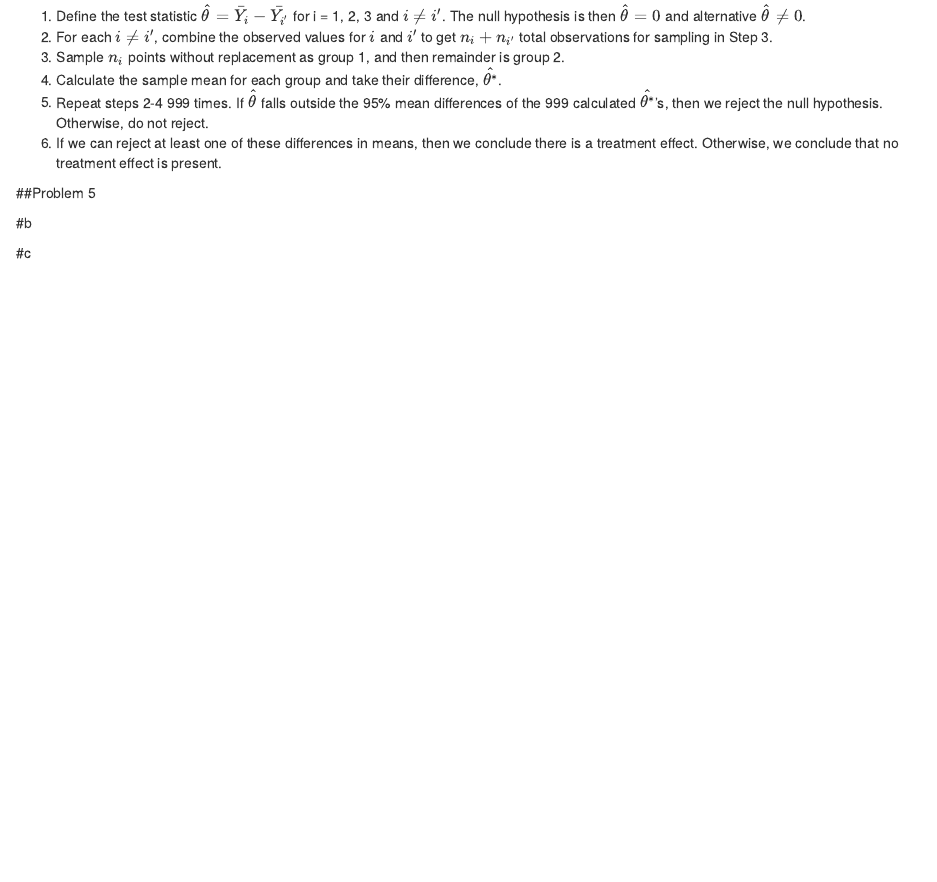
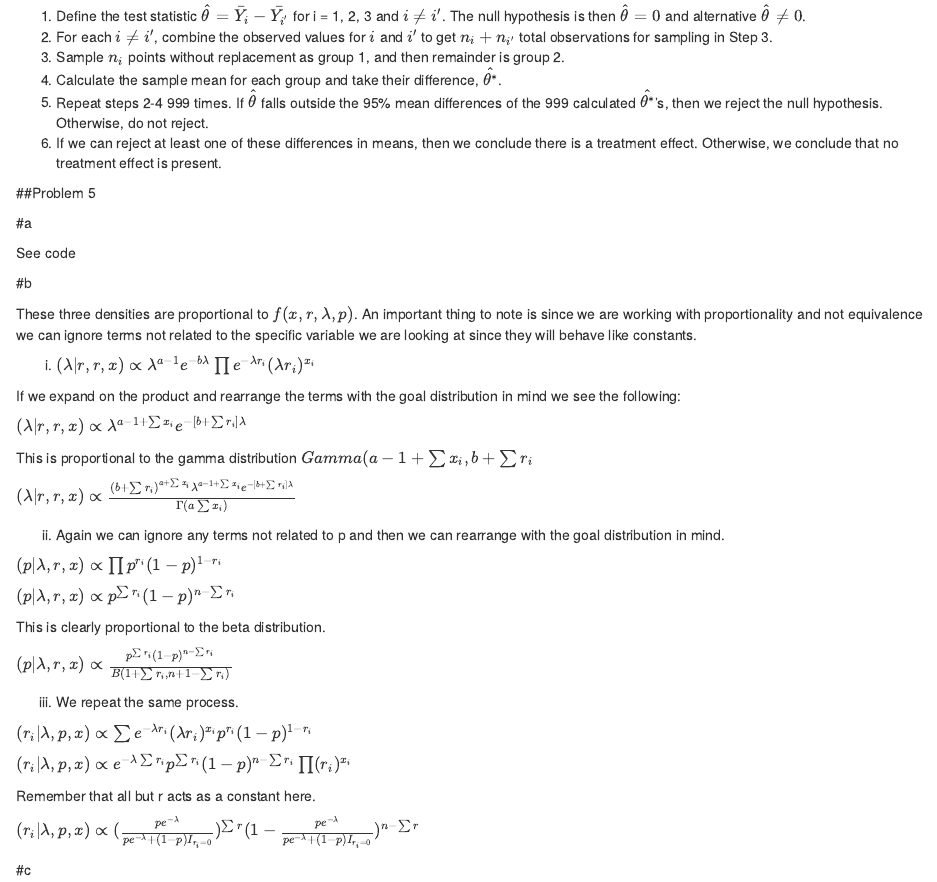
Before and after one commit to smaillie/Spring2018, an R Markdown document (243_Hw4.Rmd): the page in a window 1100 px wide, from 1090 px down. Rendered offline with R 4.5, knitr and Pandoc, with nearby package versions.

Commit message:
Add files via upload

```diff
--- a/243_Hw4.Rmd
+++ b/243_Hw4.Rmd
@@ -51,7 +51,47 @@ and calculations for numerator and denominator can be found in the code provided
 
 ##Problem 5
 
+#a
+
+See code
+
 #b
+
+These three densities are proportional to $f(x, r, \lambda, p)$. An important thing to note is since we are working with proportionality and not equivalence we can ignore terms not related to the specific variable we are looking at since they will behave like constants.
+
+i. $(\lambda \vert r, r, x) \propto \lambda^{a - 1}e^{-b\lambda} \prod e^{-\lambda r_{i}} (\lambda r_{i})^{x_{i}}$
+
+If we expand on the product and rearrange the terms with the goal distribution in mind we see the following:
+
+$(\lambda \vert r, r, x) \propto \lambda^{a - 1 + \sum x_{i}}e^{-[b + \sum r_{i}] \lambda}$
+
+This is proportional to the gamma distribution $Gamma(a - 1 + \sum x_{i},b + \sum r_{i}$
+
+$(\lambda \vert r, r, x) \propto \frac{(b + \sum r_{i})^{a + \sum x_{i}}\lambda^{a - 1 + \sum x_{i}}e^{-[b + \sum r_{i}] \lambda}}{\Gamma(a  \sum x_{i})}$
+
+ii. Again we can ignore any terms not related to p and then we can rearrange with the goal distribution in mind.
+
+$(p \vert \lambda, r, x) \propto \prod p^{r_i}(1-p)^{1-r_i}$
+
+$(p \vert \lambda, r, x) \propto  p^{\sum r_i}(1-p)^{n-\sum r_i}$
+
+This is clearly proportional to the beta distribution.
+
+$(p \vert \lambda, r, x) \propto \frac{p^{\sum r_i}(1-p)^{n-\sum r_i}}{B(1 +\sum r_i, n + 1 - \sum r_i)}$
+
+
+iii. We repeat the same process.
+
+$(r_{i} \vert \lambda, p, x) \propto \sum e^{-\lambda r_{i}} (\lambda r_{i})^{x_{i}}p^{r_i}(1-p)^{1-r_i}$
+
+$(r_{i} \vert \lambda, p, x) \propto e^{-\lambda \sum r_{i}} p^{\sum r_i}(1-p)^{n-\sum r_i}\prod (r_{i})^{x_{i}}$
+
+Remember that all but r acts as a constant here.
+
+$(r_{i} \vert \lambda, p, x) \propto (\frac{pe^{-\lambda}}{pe^{-\lambda} + (1-p) I_{r_i = 0}})^{\sum r}(1- \frac{pe^{-\lambda}}{pe^{-\lambda} + (1-p) I_{r_i = 0}})^{n - \sum r}$
+
+
+
 
 #c
 
```
